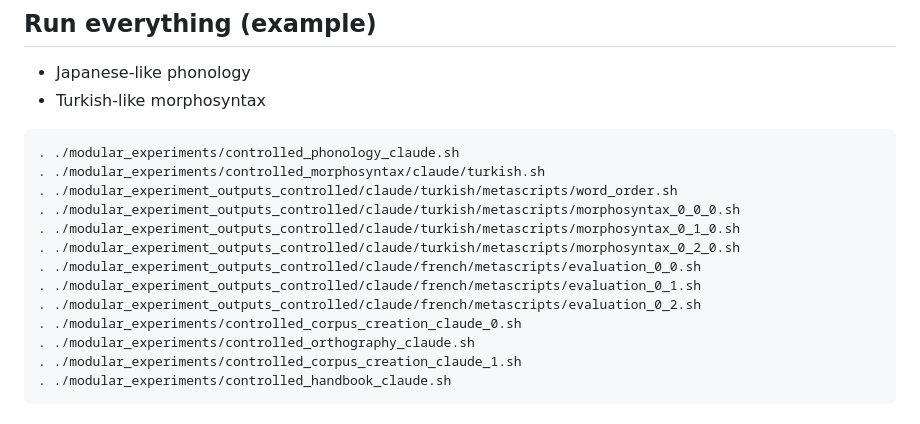
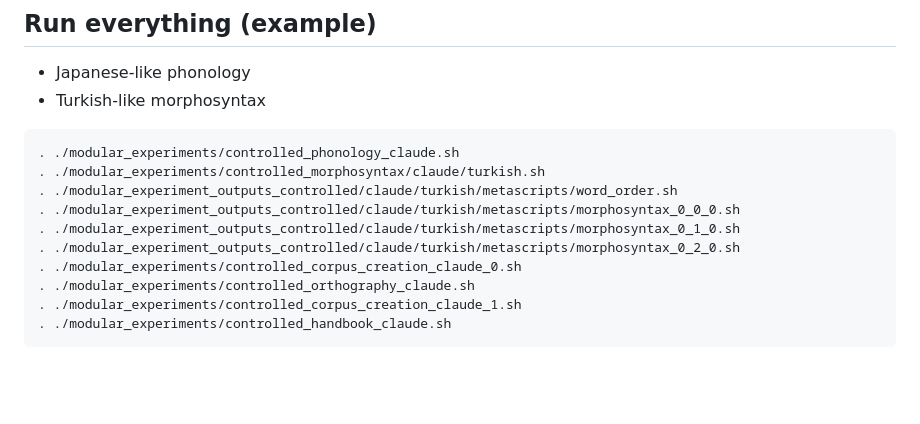
Before and after one commit to SakanaAI/IASC, a Markdown page: README.md, the part around the change. Rendered like a GitHub page; blank space fills up the shorter version.

Commit message:
Correction to README.md instructions

```diff
--- a/README.md
+++ b/README.md
@@ -82,9 +82,6 @@ Examples for various language configurations are given below:
 . ./modular_experiment_outputs_controlled/claude/turkish/metascripts/morphosyntax_0_0_0.sh
 . ./modular_experiment_outputs_controlled/claude/turkish/metascripts/morphosyntax_0_1_0.sh
 . ./modular_experiment_outputs_controlled/claude/turkish/metascripts/morphosyntax_0_2_0.sh
-. ./modular_experiment_outputs_controlled/claude/french/metascripts/evaluation_0_0.sh
-. ./modular_experiment_outputs_controlled/claude/french/metascripts/evaluation_0_1.sh
-. ./modular_experiment_outputs_controlled/claude/french/metascripts/evaluation_0_2.sh
 . ./modular_experiments/controlled_corpus_creation_claude_0.sh
 . ./modular_experiments/controlled_orthography_claude.sh
 . ./modular_experiments/controlled_corpus_creation_claude_1.sh
```
